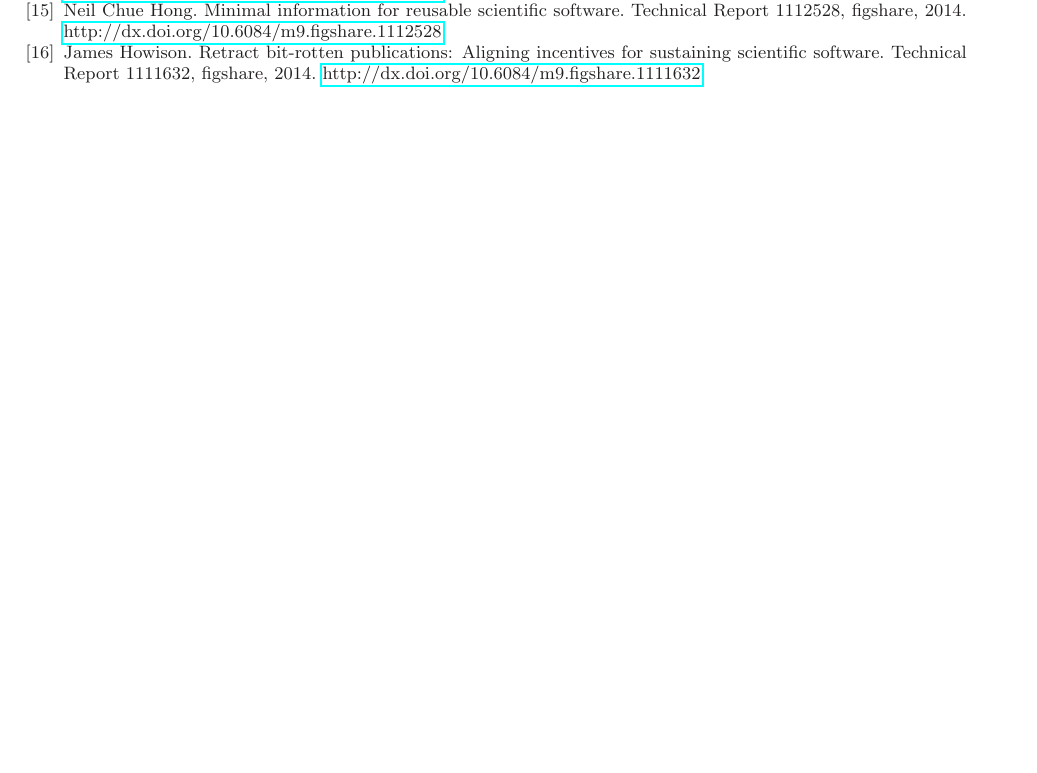
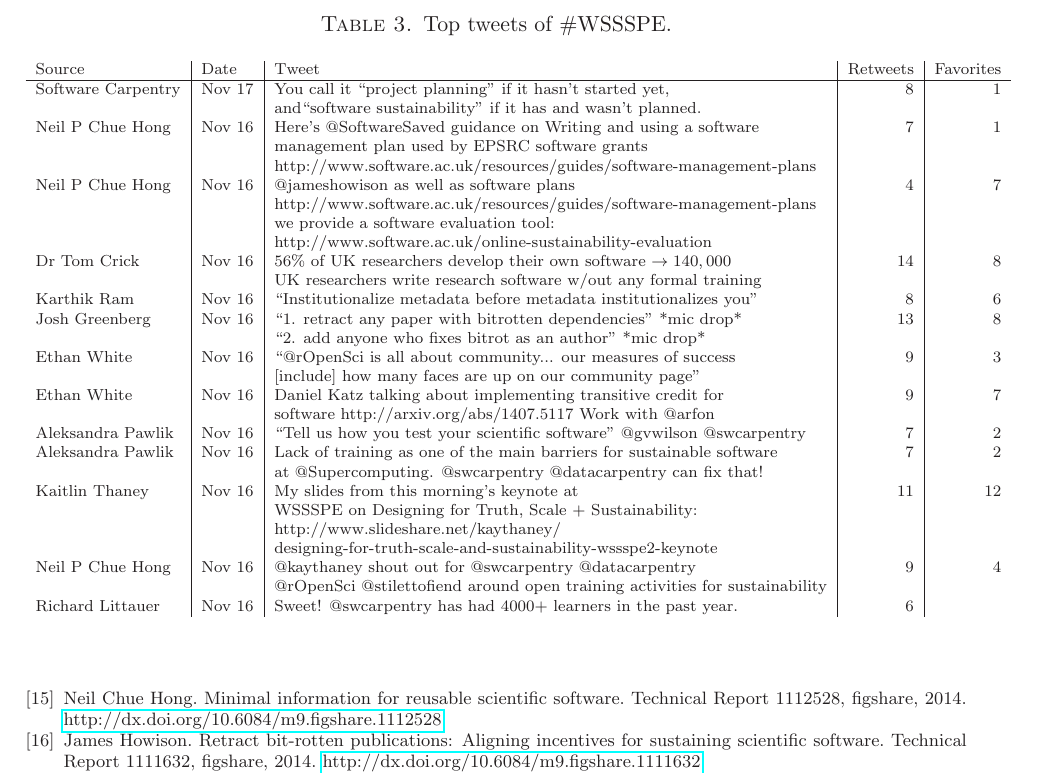
Before and after one commit to WSSSPE/meetings, a LaTeX paper (WSSSPE2_report/WSSSPE2_review.tex): part of page 19 of 20 before the commit and part of page 20 of 21 after it, cut at the place of the change, the shorter picture padded with empty space. Compiled offline with LaTeX, dvips and Ghostscript.

Commit message:
Section 10: Add top #WSSSPE tweets (to be continued)

```diff
--- a/WSSSPE2_report/WSSSPE2_review.tex
+++ b/WSSSPE2_report/WSSSPE2_review.tex
@@ -1561,3 +1567,54 @@ provide a record of the workshop.
+ \begin{table*}[t]
+ \centering
+\caption{Top tweets of \#WSSSPE.}\label{tab:tweets}
+  \begin{scriptsize}
+  \begin{tabular}{ l|l|l|r|r}
+    Source & Date & Tweet  & Retweets &  Favorites
+\\ \hline Software Carpentry & Nov 17 & You call it ``project planning'' if it hasn't started yet,          & 8 & 1
+\\                          & &  and``software sustainability'' if it has and wasn't planned.     &    &
+%
+\\ Neil P Chue Hong  & Nov 16 &  Here's @SoftwareSaved guidance on Writing and using a software & 7 & 1
+\\     & & management plan used by EPSRC software grants    &    &
+\\     & & http://www.software.ac.uk/resources/guides/software-management-plans  &    &
+%
+\\ Neil P Chue Hong  & Nov 16 &  @jameshowison as well as software plans   & 4 & 7
+\\   & &  http://www.software.ac.uk/resources/guides/software-management-plans &    &
+\\   & &  we provide a software evaluation tool:   &    &
+\\   & &  http://www.software.ac.uk/online-sustainability-evaluation  &    &
+%
+\\ Dr Tom Crick & Nov 16 & $56\%$ of UK researchers develop their own software $\rightarrow  140,000$   &  14 & 8
+\\ & & UK researchers write research software w$/$out any formal training &    &
+%
+\\ Karthik Ram &  Nov 16 &  ``Institutionalize metadata before metadata institutionalizes you'' & 8 & 6
+%
+\\ Josh Greenberg &  Nov 16 &  ``1. retract any paper with bitrotten dependencies'' *mic drop* & 13 & 8
+\\   & &  ``2. add anyone who fixes bitrot as an author'' *mic drop*  &    &
+%
+\\ Ethan White &  Nov 16 & ``@rOpenSci is all about community... our measures of success  & 9 & 3
+\\ & &  [include] how many faces are up on our community page''   &    &
+%
+\\ Ethan White &  Nov 16 & Daniel Katz talking about implementing transitive credit for  & 9 & 7
+\\ & & software http://arxiv.org/abs/1407.5117  Work with @arfon  &    &
+%
+\\ Aleksandra Pawlik &  Nov 16 &  ``Tell us how you test your scientific software'' @gvwilson @swcarpentry  & 7 & 2
+%
+\\ Aleksandra Pawlik &  Nov 16 & Lack of training as one of the main barriers for sustainable software & 7 & 2
+\\ & &   at @Supercomputing. @swcarpentry @datacarpentry can fix that!  & &
+%
+\\ Kaitlin Thaney &  Nov 16 & My slides from this morning's keynote at & 11 & 12
+\\ & & WSSSPE on Designing for Truth, Scale $+$ Sustainability:  & &
+\\ & &  http://www.slideshare.net/kaythaney/     & &
+\\ & & designing-for-truth-scale-and-sustainability-wssspe2-keynote   & &
+%
+\\ Neil P Chue Hong  & Nov 16 & @kaythaney shout out for @swcarpentry @datacarpentry & 9 & 4
+\\ & & @rOpenSci @stilettofiend around open training activities for sustainability  & &
+%
+\\ Richard Littauer  & Nov 16 &  Sweet! @swcarpentry has had 4000+ learners in the past year. & 6 &
+\\
+    \end{tabular}
+    \end{scriptsize}
+\end{table*}
+
 
 After the workshop, one or more additional papers will be created that will
 include the discussions at the workshop. These papers will likely have many
```
Also changed, not shown: WSSSPE2_report/WSSSPE2_review.tex (14 more changed lines).
